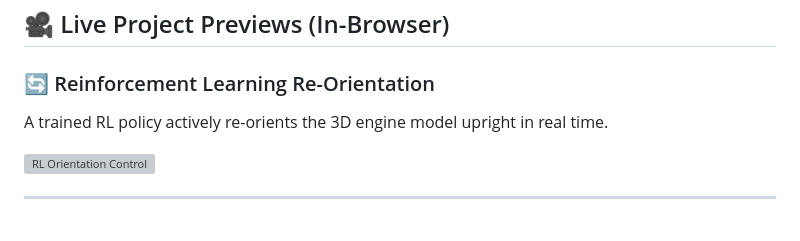
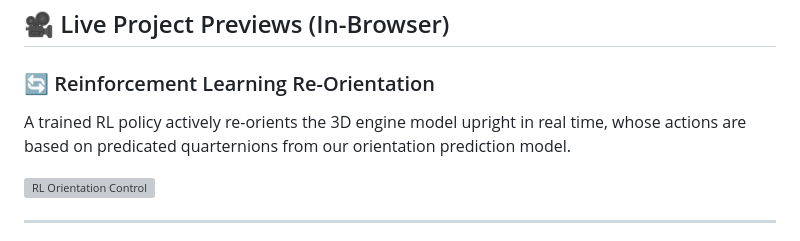
Before and after one commit to sagerkudrick/main-prediction-RL, a Markdown page: README.md, the part around the change. Rendered like a GitHub page; grey boxes are pictures that could not be loaded.

```diff
--- a/README.md
+++ b/README.md
@@ -8,7 +8,7 @@ This project generates synthetic data, trains deep learning and reinforcement le
 ## 🎥 Live Project Previews (In-Browser)
 
 ### 🔄 Reinforcement Learning Re-Orientation
-A trained RL policy actively re-orients the 3D engine model upright in real time.
+A trained RL policy actively re-orients the 3D engine model upright in real time, whose actions are based on predicated quarternions from our orientation prediction model.
 
 ![RL Orientation Control](img/final-orientation.gif)
 
```
